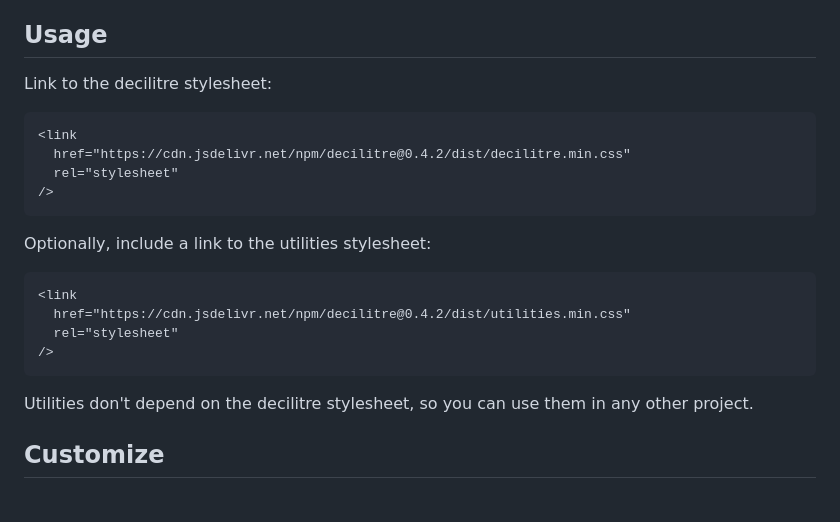
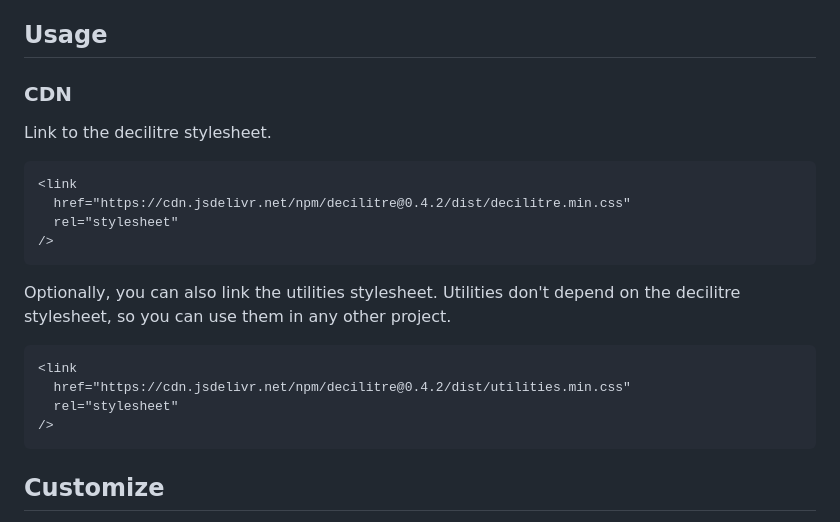
Before and after one commit to ralacerda/decilitre, a Markdown page: README.md, the part around the change. Drawn GitHub-style.

Commit message:
docs: improve usage docs

````diff
--- a/README.md
+++ b/README.md
@@ -11,7 +11,9 @@ Decilitre is CSS stylesheet that aims to strike a balance between a lightweight
 
 ## Usage
 
-Link to the decilitre stylesheet:
+### CDN
+
+Link to the decilitre stylesheet.
 
 ```html
 <link
@@ -20,7 +22,8 @@ Link to the decilitre stylesheet:
 />
 ```
 
-Optionally, include a link to the utilities stylesheet:
+Optionally, you can also link the utilities stylesheet.
+Utilities don't depend on the decilitre stylesheet, so you can use them in any other project.
 
 ```html
 <link
@@ -28,8 +31,6 @@ Optionally, include a link to the utilities stylesheet:
   rel="stylesheet"
 />
 ```
-
-Utilities don't depend on the decilitre stylesheet, so you can use them in any other project.
 
 ## Customize
 
````
